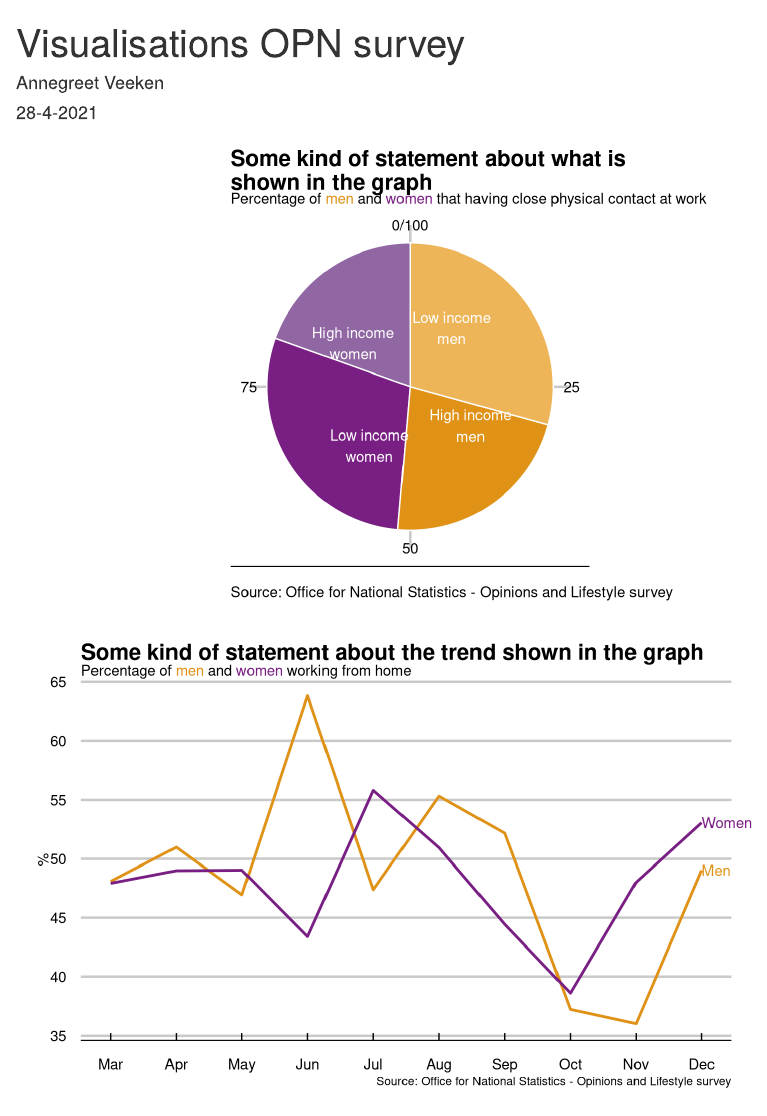
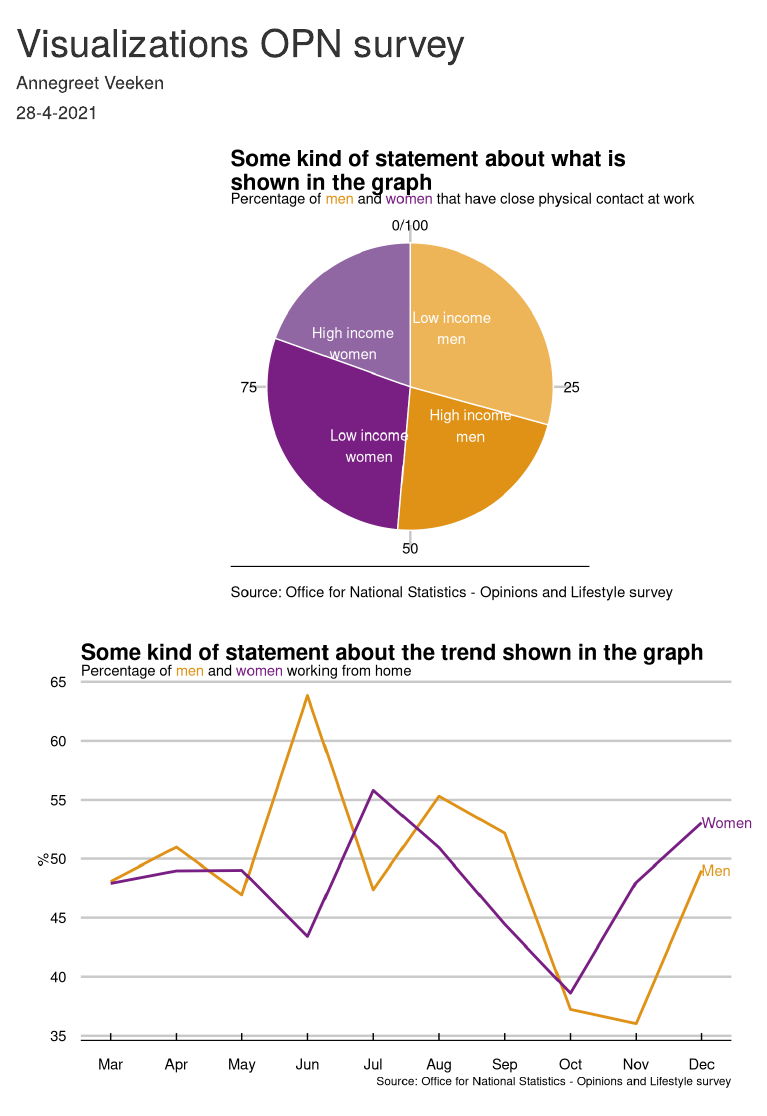
Before and after one commit to Annegreet/gender_covid_opn, an R Markdown document (02-Plots.Rmd): the page in a window 1100 px wide, from its top. Rendered offline with R 4.5, knitr and Pandoc, with nearby package versions; code that draws random numbers runs with fixed seeds of ours.

Commit message:
small mistakes

```diff
--- a/02-Plots.Rmd
+++ b/02-Plots.Rmd
@@ -1,5 +1,5 @@
 ---
-title: "Visualisations OPN survey"
+title: "Visualizations OPN survey"
 author: "Annegreet Veeken"
 date: "28-4-2021"
 output:
@@ -117,7 +117,7 @@ ggplot(wrkcon, aes(x = "", y = percentage, fill = class)) +
   geom_text(aes(y = wrkcon.labels$ypos, label = wrkcon.labels$labels),
             color = "white") +
   labs(x = NULL, y = NULL, title ="Some kind of statement about what is\nshown in the graph",
-       subtitle  = "Percentage of <span style = 'color:#DF9216;'>men</span> and <span style = 'color:#791F83;'>women</span> that having close physical contact at work",
+       subtitle  = "Percentage of <span style = 'color:#DF9216;'>men</span> and <span style = 'color:#791F83;'>women</span> that have close physical contact at work",
        caption = c("Source: Office for National Statistics - Opinions and Lifestyle survey")) +
   # theme
   theme_economist_white(gray_bg = FALSE) +
```
